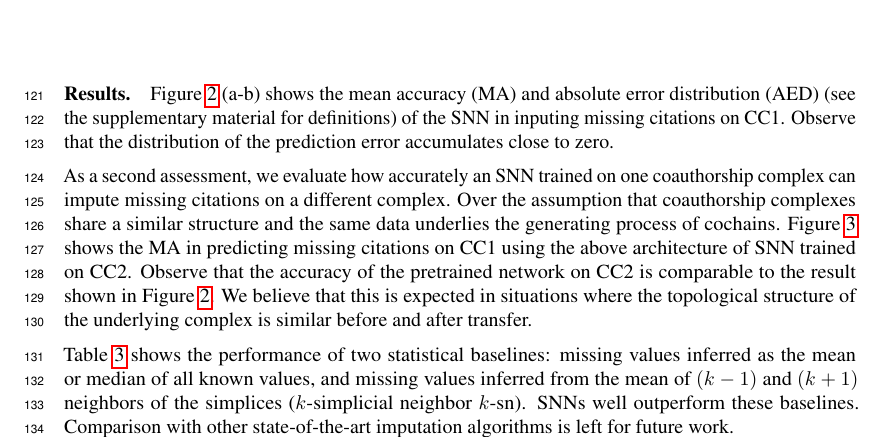
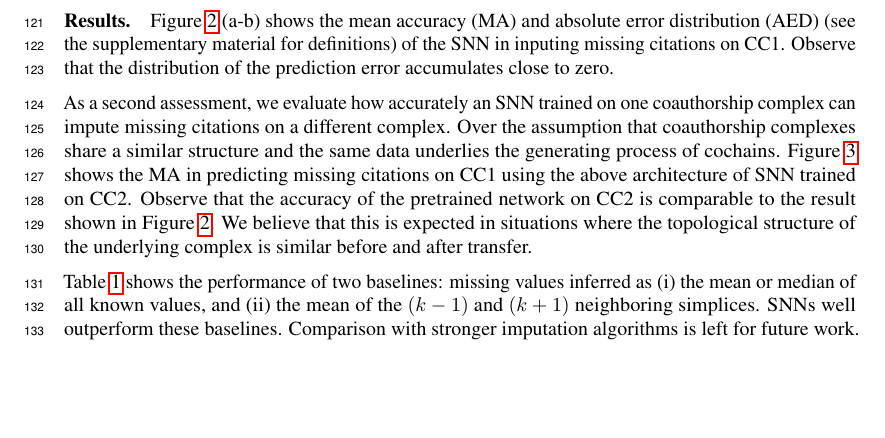
Before and after one commit to stefaniaebli/paper-snn-neurips2020tda, a LaTeX paper (neurips_2020_tda.tex, which reads experiments.tex): part of page 4 of 8, cut so that both start at the same text, the shorter picture padded with empty space. Compiled offline with pdfLaTeX.

Commit message:
baselines: squeeze and "k-sn" -> "Neighbors Mean"

```diff
--- a/experiments.tex
+++ b/experiments.tex
@@ -40,8 +40,9 @@ Figure~\ref{fig:accuracy-error} (a-b) shows the mean accuracy (MA) and absolute
 As a second assessment, we evaluate how accurately an SNN trained on one coauthorship complex can impute missing citations on a different complex. Over the assumption that coauthorship complexes share a similar structure and the same data underlies the generating process of cochains.
 Figure~\ref{fig:transfer-learning} shows the MA in predicting missing citations on CC1 using the above architecture of SNN trained on CC2. Observe that the accuracy of the pretrained network on CC2 is comparable to the result shown in Figure~\ref{fig:accuracy-error}. We believe that this is expected in situations where the topological structure of the underlying complex is similar before and after transfer.
 
-Table~\ref{table:comparison-SNN} shows the performance of two statistical baselines: missing values inferred as the mean or median of all known values, and missing values inferred from the mean of $(k-1)$ and $(k+1)$ neighbors of the simplices ($k$-simplicial neighbor $k$-sn). SNNs well outperform these baselines.
-Comparison with other state-of-the-art imputation algorithms is left for future work.
+Table~\ref{table:comparison-SNN} shows the performance of two baselines: missing values inferred as (i) the mean or median of all known values, and (ii) the mean of the $(k-1)$ and $(k+1)$ neighboring simplices.
+SNNs well outperform these baselines.
+Comparison with stronger imputation algorithms is left for future work.
 
 \begin{figure}[htbp]
   \centering
```
Also changed, not shown: experiments.tex (10 more changed lines).
